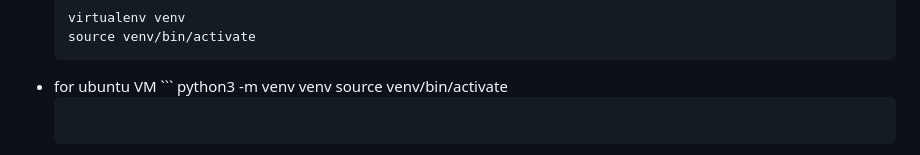
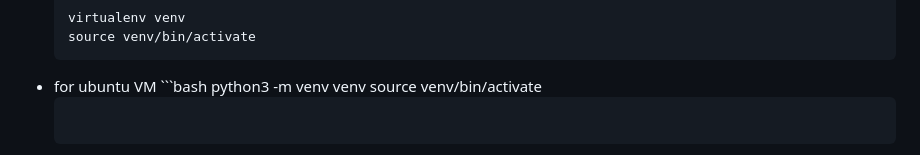
Before and after one commit to Srihari-001/TODO-Project, a Markdown page: Activities/TODO_App_Deploy_on_CentOS.md, the part around the change. Rendered like a GitHub page.

````diff
--- a/Activities/TODO_App_Deploy_on_CentOS.md
+++ b/Activities/TODO_App_Deploy_on_CentOS.md
@@ -98,7 +98,7 @@ Demonstrate understanding and capability in deploying Django applications in vir
 	 source venv/bin/activate
      ```
    * for ubuntu VM
-	```
+	```bash
 	 python3 -m venv venv
 	 source venv/bin/activate
 	 ```
````
